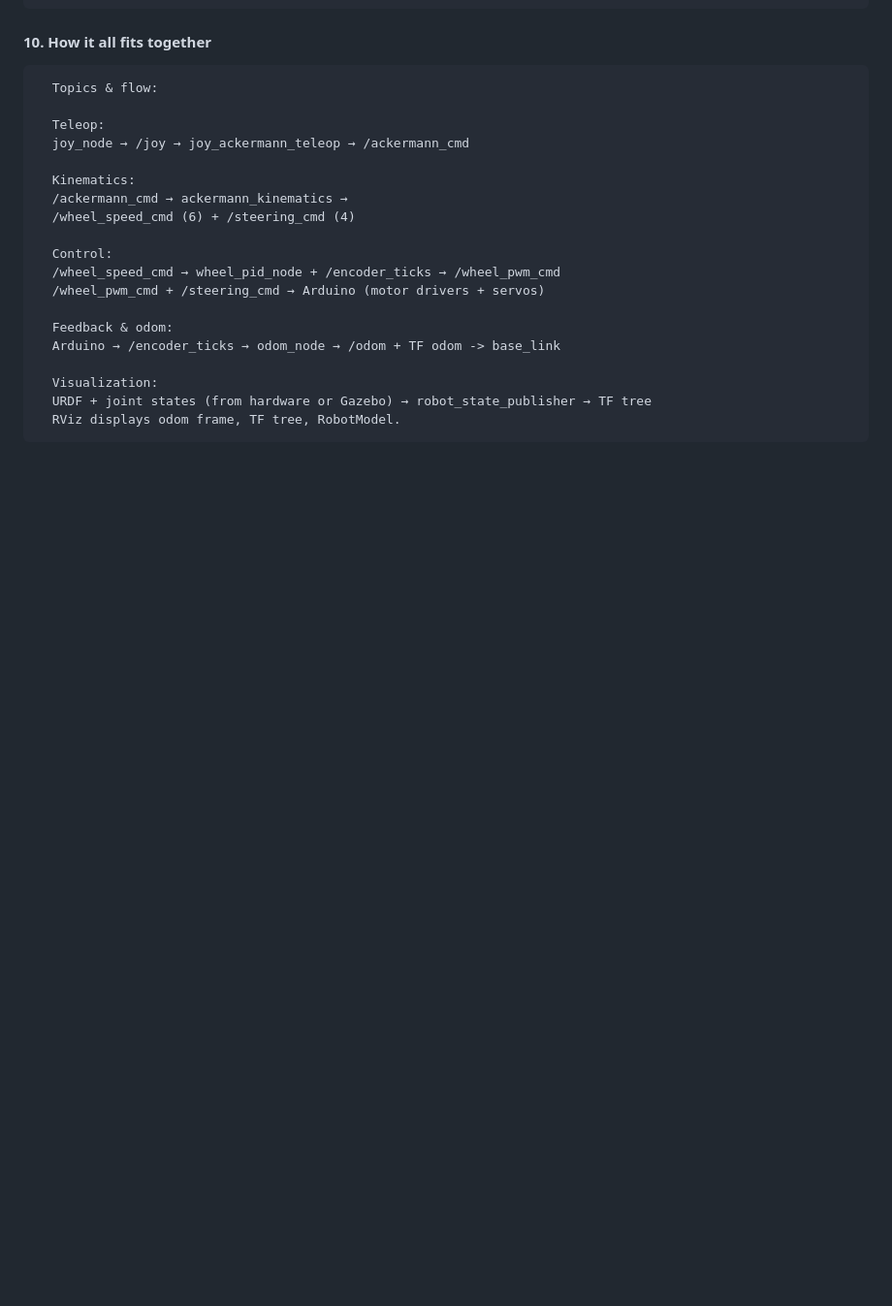
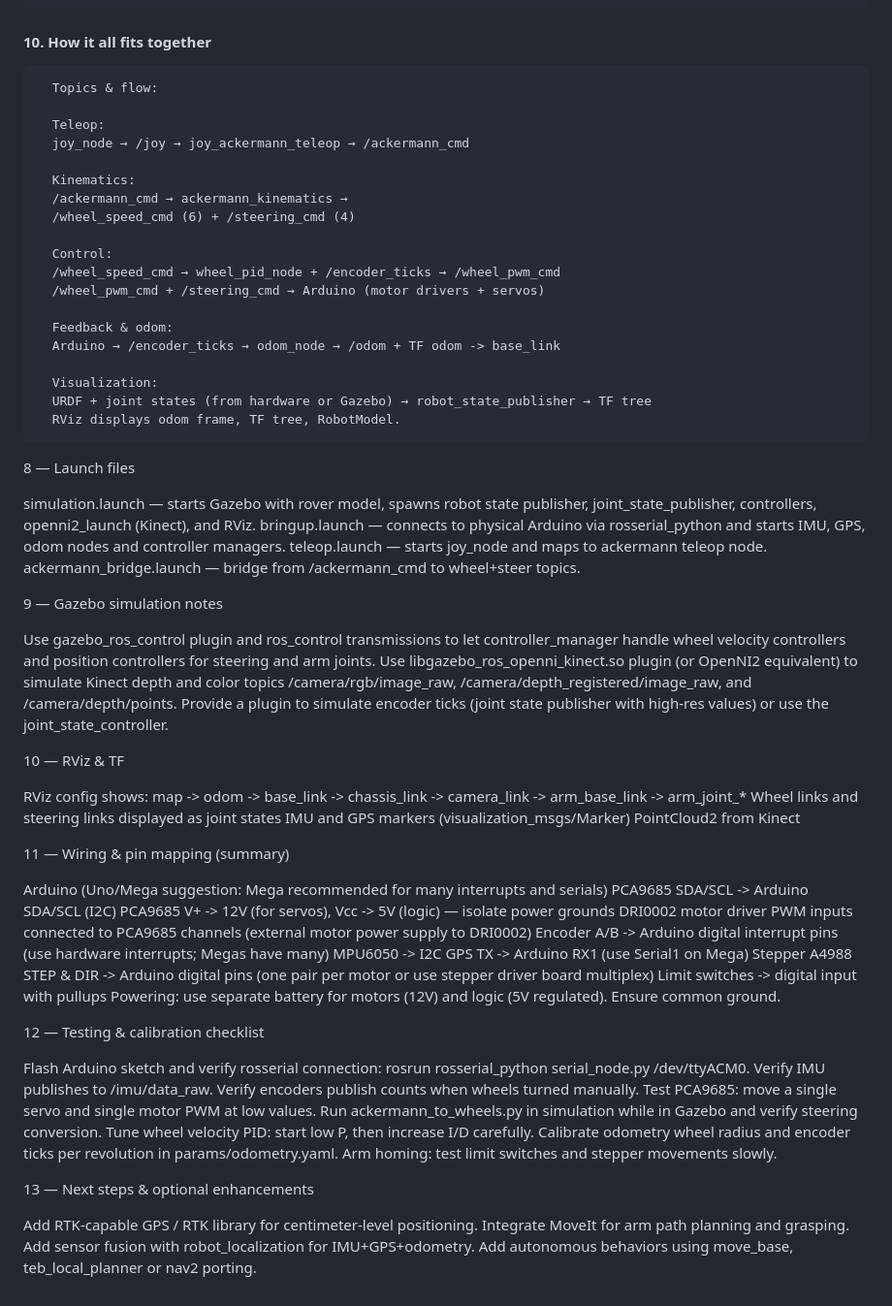
Before and after one commit to ToolBoxRobotics/rover, a Markdown page: KEEP.md, the part around one of its changes. Shown at 97% size. Rendered like a GitHub page; blank space fills up the shorter version.

```diff
--- a/KEEP.md
+++ b/KEEP.md
@@ -260,3 +337,66 @@ Python dependencies for custom nodes (example):
       Visualization:
       URDF + joint states (from hardware or Gazebo) → robot_state_publisher → TF tree
       RViz displays odom frame, TF tree, RobotModel.
+
+
+
+
+8 — Launch files
+
+simulation.launch — starts Gazebo with rover model, spawns robot state publisher, joint_state_publisher, controllers, openni2_launch (Kinect), and RViz.
+bringup.launch — connects to physical Arduino via rosserial_python and starts IMU, GPS, odom nodes and controller managers.
+teleop.launch — starts joy_node and maps to ackermann teleop node.
+ackermann_bridge.launch — bridge from /ackermann_cmd to wheel+steer topics.
+
+
+
+9 — Gazebo simulation notes
+
+Use gazebo_ros_control plugin and ros_control transmissions to let controller_manager handle wheel velocity controllers and position controllers for steering and arm joints.
+Use libgazebo_ros_openni_kinect.so plugin (or OpenNI2 equivalent) to simulate Kinect depth and color topics /camera/rgb/image_raw, /camera/depth_registered/image_raw, and /camera/depth/points.
+Provide a plugin to simulate encoder ticks (joint state publisher with high-res values) or use the joint_state_controller.
+
+
+10 — RViz & TF
+
+RViz config shows:
+    map -> odom -> base_link -> chassis_link -> camera_link -> arm_base_link -> arm_joint_*
+    Wheel links and steering links displayed as joint states
+    IMU and GPS markers (visualization_msgs/Marker)
+    PointCloud2 from Kinect
+
+
+11 — Wiring & pin mapping (summary)
+
+Arduino (Uno/Mega suggestion: Mega recommended for many interrupts and serials)
+PCA9685 SDA/SCL -> Arduino SDA/SCL (I2C)
+PCA9685 V+ -> 12V (for servos), Vcc -> 5V (logic) — isolate power grounds
+DRI0002 motor driver PWM inputs connected to PCA9685 channels (external motor power supply to DRI0002)
+Encoder A/B -> Arduino digital interrupt pins (use hardware interrupts; Megas have many)
+MPU6050 -> I2C
+GPS TX -> Arduino RX1 (use Serial1 on Mega)
+Stepper A4988 STEP & DIR -> Arduino digital pins (one pair per motor or use stepper driver board multiplex)
+Limit switches -> digital input with pullups
+Powering: use separate battery for motors (12V) and logic (5V regulated). Ensure common ground.
+
+
+
+12 — Testing & calibration checklist
+
+Flash Arduino sketch and verify rosserial connection: rosrun rosserial_python serial_node.py /dev/ttyACM0.
+Verify IMU publishes to /imu/data_raw.
+Verify encoders publish counts when wheels turned manually.
+Test PCA9685: move a single servo and single motor PWM at low values.
+Run ackermann_to_wheels.py in simulation while in Gazebo and verify steering conversion.
+Tune wheel velocity PID: start low P, then increase I/D carefully.
+Calibrate odometry wheel radius and encoder ticks per revolution in params/odometry.yaml.
+Arm homing: test limit switches and stepper movements slowly.
+
+
+
+13 — Next steps & optional enhancements
+
+Add RTK-capable GPS / RTK library for centimeter-level positioning.
+Integrate MoveIt for arm path planning and grasping.
+Add sensor fusion with robot_localization for IMU+GPS+odometry.
+Add autonomous behaviors using move_base, teb_local_planner or nav2 porting.
```
Also changed, not shown: other parts of KEEP.md (+77 -0 lines).
